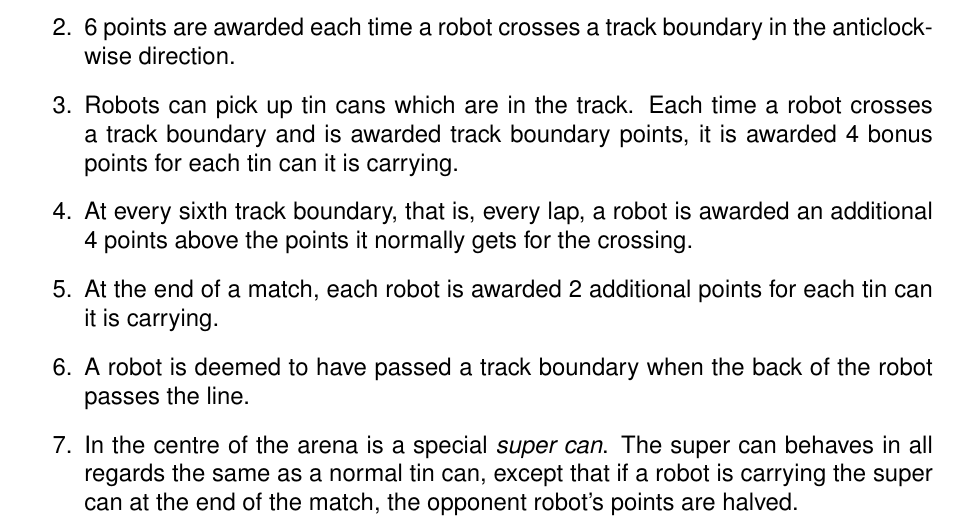
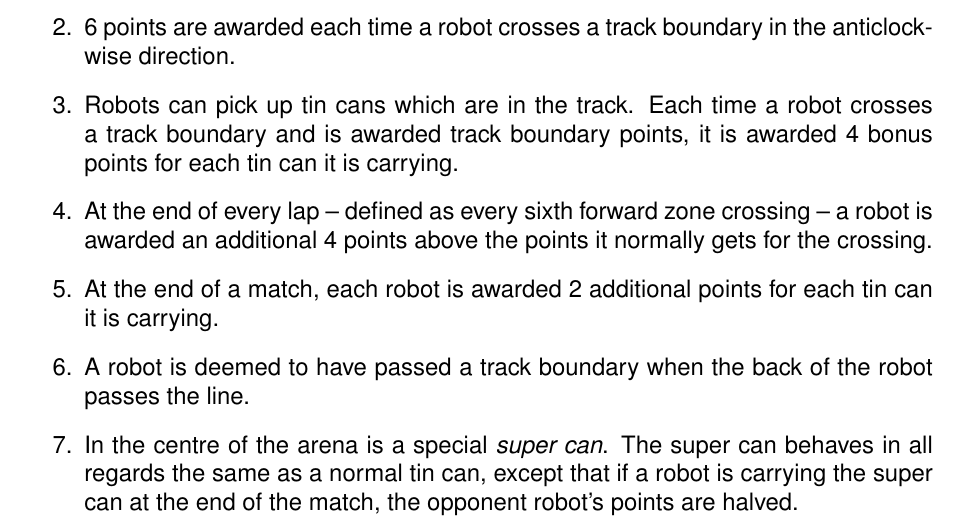
Before and after one commit to sourcebots/smallpeice-rules, a LaTeX document (rules.tex, which reads game-rules.tex): part of page 3 of 6, cut so that both start at the same text. Compiled offline with pdfLaTeX.

Commit message:
Reword how we talk about the lap bonuses

```diff
--- a/game-rules.tex
+++ b/game-rules.tex
@@ -10,9 +10,9 @@
   \item Robots can pick up tin cans which are in the track. Each time a robot
         crosses a track boundary and is awarded track boundary points, it is
         awarded 4 bonus points for each tin can it is carrying.
-  \item At every sixth track boundary, that is, every lap, a robot is awarded
-        an additional 4 points above the points it normally gets for the
-        crossing.
+  \item At the end of every lap -- defined as every sixth forward zone crossing --
+        a robot is awarded an additional 4 points above the points it normally
+        gets for the crossing.
   \item At the end of a match, each robot is awarded 2 additional points for
         each tin can it is carrying.
   \item A robot is deemed to have passed a track boundary when the back of the
```
